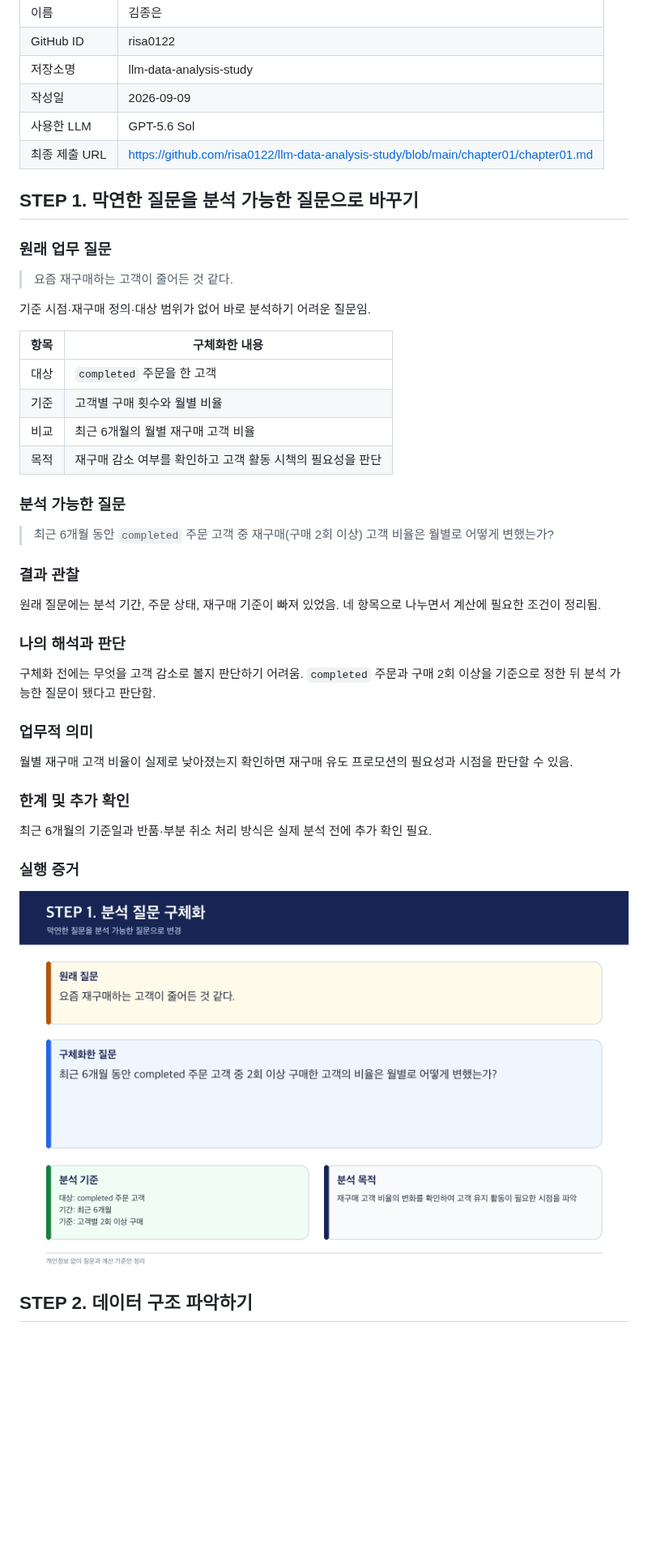
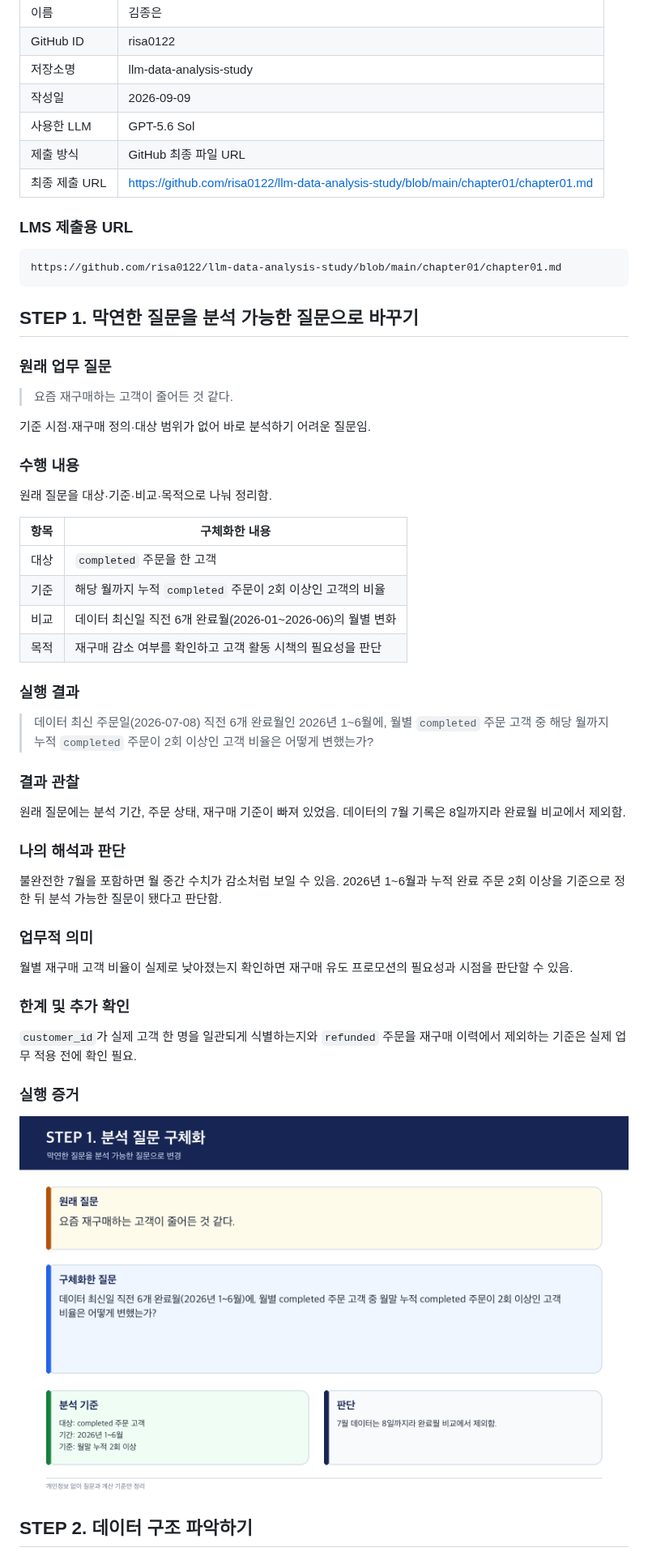
Before and after one commit to risa0122/llm-data-analysis-study, a Markdown page: chapter01/chapter01.md, the part around one of its changes. Shown at 81% size. Drawn GitHub-style; pictures changed too: chapter01/images/step01_question.png; blank space fills up the shorter version.

````diff
--- a/chapter01/chapter01.md
+++ b/chapter01/chapter01.md
@@ -9,7 +9,14 @@
 | 저장소명 | llm-data-analysis-study |
 | 작성일 | 2026-09-09 |
 | 사용한 LLM | GPT-5.6 Sol |
+| 제출 방식 | GitHub 최종 파일 URL |
 | 최종 제출 URL | https://github.com/risa0122/llm-data-analysis-study/blob/main/chapter01/chapter01.md |
+
+### LMS 제출용 URL
+
+```text
+https://github.com/risa0122/llm-data-analysis-study/blob/main/chapter01/chapter01.md
+```
 
 ## STEP 1. 막연한 질문을 분석 가능한 질문으로 바꾸기
 
@@ -19,24 +26,28 @@
 
 기준 시점·재구매 정의·대상 범위가 없어 바로 분석하기 어려운 질문임.
 
+### 수행 내용
+
+원래 질문을 대상·기준·비교·목적으로 나눠 정리함.
+
 | 항목 | 구체화한 내용 |
 |---|---|
 | 대상 | `completed` 주문을 한 고객 |
-| 기준 | 고객별 구매 횟수와 월별 비율 |
-| 비교 | 최근 6개월의 월별 재구매 고객 비율 |
+| 기준 | 해당 월까지 누적 `completed` 주문이 2회 이상인 고객의 비율 |
+| 비교 | 데이터 최신일 직전 6개 완료월(2026-01~2026-06)의 월별 변화 |
 | 목적 | 재구매 감소 여부를 확인하고 고객 활동 시책의 필요성을 판단 |
 
-### 분석 가능한 질문
+### 실행 결과
 
-> 최근 6개월 동안 `completed` 주문 고객 중 재구매(구매 2회 이상) 고객 비율은 월별로 어떻게 변했는가?
+> 데이터 최신 주문일(2026-07-08) 직전 6개 완료월인 2026년 1~6월에, 월별 `completed` 주문 고객 중 해당 월까지 누적 `completed` 주문이 2회 이상인 고객 비율은 어떻게 변했는가?
 
 ### 결과 관찰
 
-원래 질문에는 분석 기간, 주문 상태, 재구매 기준이 빠져 있었음. 네 항목으로 나누면서 계산에 필요한 조건이 정리됨.
+원래 질문에는 분석 기간, 주문 상태, 재구매 기준이 빠져 있었음. 데이터의 7월 기록은 8일까지라 완료월 비교에서 제외함.
 
 ### 나의 해석과 판단
 
-구체화 전에는 무엇을 고객 감소로 볼지 판단하기 어려움. `completed` 주문과 구매 2회 이상을 기준으로 정한 뒤 분석 가능한 질문이 됐다고 판단함.
+불완전한 7월을 포함하면 월 중간 수치가 감소처럼 보일 수 있음. 2026년 1~6월과 누적 완료 주문 2회 이상을 기준으로 정한 뒤 분석 가능한 질문이 됐다고 판단함.
 
 ### 업무적 의미
 
@@ -44,7 +55,7 @@
 
 ### 한계 및 추가 확인
 
-최근 6개월의 기준일과 반품·부분 취소 처리 방식은 실제 분석 전에 추가 확인 필요.
+`customer_id`가 실제 고객 한 명을 일관되게 식별하는지와 `refunded` 주문을 재구매 이력에서 제외하는 기준은 실제 업무 적용 전에 확인 필요.
 
 ### 실행 증거
 
````
Also changed, not shown: other parts of chapter01/chapter01.md (+66 -37 lines), chapter01/images/step03_llm_response.png, chapter01/images/step04_validation.png, chapter01/images/step05_prompt_log.png, chapter01/images/step07_notebook_result.png.
